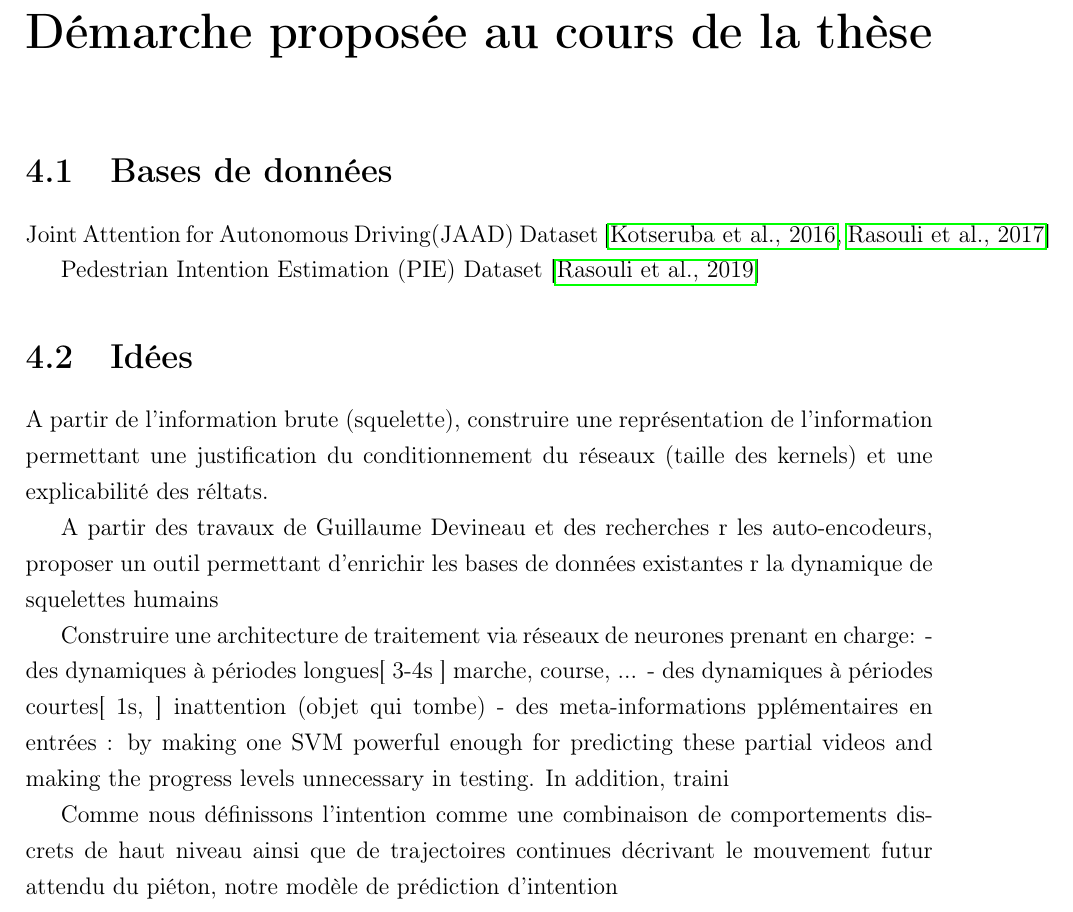
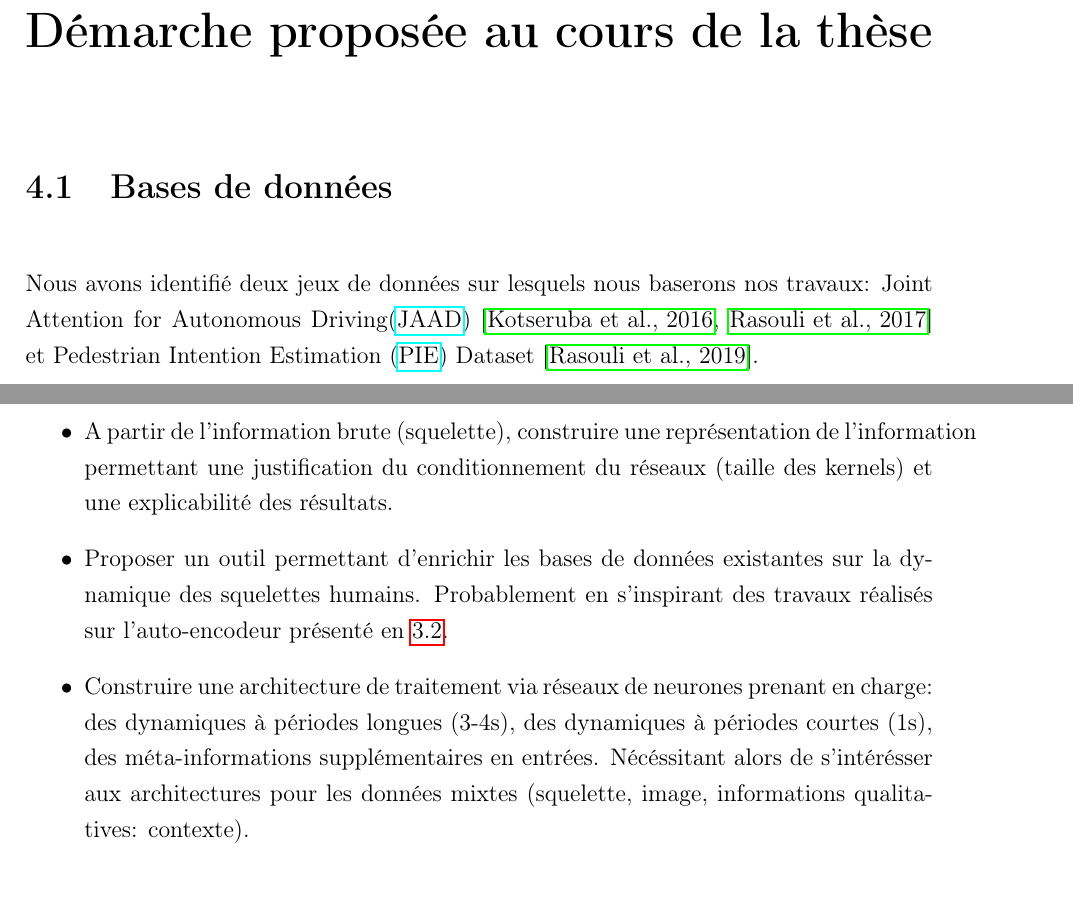
Before and after one commit to JosephGesnouin/Avancement1A, a LaTeX thesis (Thesis_Main.tex, which reads Sections/Section_5.tex): part of page 38 of 53 before the commit and two parts of pages 38 and 39 of 53 after it, the two joined at a grey line, cut so that both start at the same text. Compiled offline with pdfLaTeX.

Commit message:
Updates from Overleaf

```diff
--- a/Sections/Section_5.tex
+++ b/Sections/Section_5.tex
@@ -3,23 +3,17 @@
 \label{sec:SOTA}
 
 \section{Bases de données}
-Joint Attention for Autonomous Driving(JAAD) Dataset \cite{2016arXiv160904741K,Rasouli_2017_ICCV}
+Nous avons identifié deux jeux de données sur lesquels nous baserons nos travaux:
+Joint Attention for Autonomous Driving(\href{http://jaad-explore.nvision2.eecs.yorku.ca/}{JAAD}) \cite{2016arXiv160904741K,Rasouli_2017_ICCV} et Pedestrian Intention Estimation (\href{https://data.nvision2.eecs.yorku.ca/PIE_dataset/}{PIE}) Dataset \cite{Rasouli2019PIE}.\\
 
-Pedestrian Intention Estimation (PIE) Dataset \cite{Rasouli2019PIE}
+Ces jeux de données couvrent un large éventail d'apparences de piétons pour des conditions environnementales diverses: hiver, printemps, été, automne, fortes pluies, brouillard, pour des niveaux de luminosité et de contraste différents en fonction de la position du soleil dans la journée.\\
 
-\section{Idées}
+En plus de proposer des conditions environnementales diverses, ces jeux de données proposent des séquences pour des niveaux d'occlusions variants (0\%, 35\%, 44\%). Les différentes situations d'occlusion de piéton dans une action entrainent des cas particuliers devant être pris en compte dans l'élaboration d'un modèle afin que celui-ci soit robuste.
 
-A partir de l'information brute (squelette), construire une représentation de l'information permettant une justification du conditionnement du réseaux (taille des kernels) et une explicabilité des réltats.
+A ce jour, ces deux jeux de données sont les deux références principales dans la recherche pour la prédiction d'intention des piétons: les autres jeux de données étant trop peu fournis ou ne reflétant pas la compléxité de la tache.
 
-A partir des travaux de Guillaume Devineau et des recherches r les auto-encodeurs, proposer un outil permettant d'enrichir les bases de données existantes r la dynamique de squelettes humains
+Cependant, il n'existe à ce jour pas d'annotations opensource pour l'estimation de pose pour ces jeux de données. La squeletisation des piétons étant une étape fondamentale de notre approche, il sera nécéssaire de réaliser une estimation de pose grâce à des approches de l'état de l'art pour chacune des séquences des jeux de données afin d'obtenir une version  squeletisée afin de répondre à la problématique.
 
 
-Construire une architecture de traitement via réseaux de neurones prenant en charge:
-- des dynamiques à périodes longues[ 3-4s ] marche, course, ...
-- des dynamiques à périodes courtes[ 1s, ] inattention (objet qui tombe)
-- des meta-informations pplémentaires en entrées : by making one
-SVM powerful enough for predicting these partial videos
-and making the progress levels unnecessary in testing. In
-addition, traini
+\section{Perspectives}
 
-Comme nous définissons l'intention comme une combinaison de comportements discrets de haut niveau ainsi que de trajectoires continues décrivant le mouvement futur attendu du piéton, notre modèle de prédiction d'intention
@@ -25,0 +24,4 @@ Comme nous définissons l'intention comme une combinaison de comportements discr
+    \item A partir de l'information brute (squelette), construire une représentation de l'information permettant une justification du conditionnement du réseaux (taille des kernels) et une explicabilité des résultats.
+    \item Proposer un outil permettant d'enrichir les bases de données existantes sur la dynamique des squelettes humains. Probablement en s'inspirant des travaux réalisés sur l'auto-encodeur présenté en \ref{refAEmod}.
+    \item Construire une architecture de traitement via réseaux de neurones prenant en charge: des dynamiques à périodes longues (3-4s), des dynamiques à périodes courtes (1s), des méta-informations supplémentaires en entrées. Nécéssitant alors de s'intérésser aux architectures pour les données mixtes (squelette, image, informations qualitatives: contexte).
+\end{itemize}
```
Also changed, not shown: Sections/Section_1.tex (+2 -2 lines), Sections/Section_3.tex (+2 -1 lines), Sections/Section_6.tex (+10 -0 lines), Thesis_Main.tex (+1 -1 lines), Sections/Section_5.tex (4 more changed lines).
